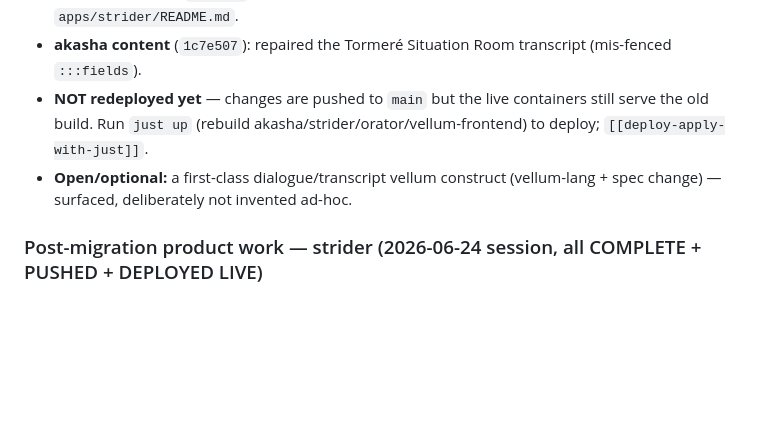
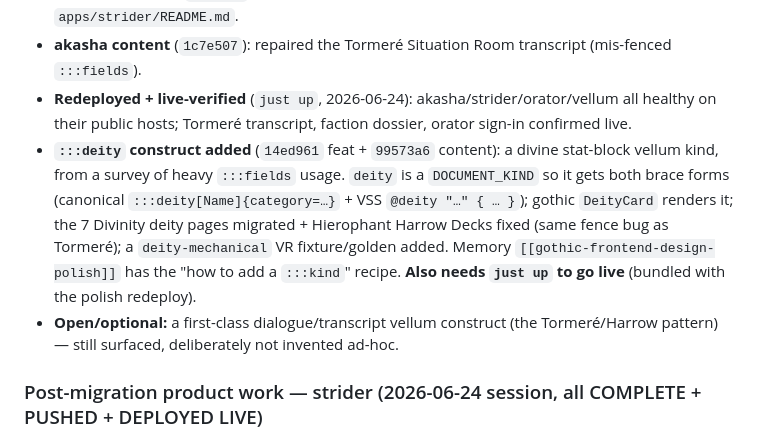
Before and after one commit to jbassin/astra, a Markdown page: thoughts/shared/RESUME.md, the part around the change. Drawn GitHub-style; blank space fills up the shorter version.

Commit message:
docs: record the :::deity construct (RESUME + memory)
Co-Authored-By: Claude Opus 4.8 <noreply@anthropic.com>
Claude-Session: https://claude.ai/code/session_01TCnnuoEvrTTbGiW9WRpxAJ

```diff
--- a/thoughts/shared/RESUME.md
+++ b/thoughts/shared/RESUME.md
@@ -56,10 +56,16 @@ memory `[[gothic-frontend-design-polish]]`. 15 findings, 6 CI-green slices (`0d3
 - **vellum-frontend** (`a9131dd`): reset fix (editor preview) + the cross-cutting gotcha documented in
   `apps/strider/README.md`.
 - **akasha content** (`1c7e507`): repaired the Tormeré Situation Room transcript (mis-fenced `:::fields`).
-- **NOT redeployed yet** — changes are pushed to `main` but the live containers still serve the old build.
-  Run `just up` (rebuild akasha/strider/orator/vellum-frontend) to deploy; `[[deploy-apply-with-just]]`.
-- **Open/optional:** a first-class dialogue/transcript vellum construct (vellum-lang + spec change) —
-  surfaced, deliberately not invented ad-hoc.
+- **Redeployed + live-verified** (`just up`, 2026-06-24): akasha/strider/orator/vellum all healthy on
+  their public hosts; Tormeré transcript, faction dossier, orator sign-in confirmed live.
+- **`:::deity` construct added** (`14ed961` feat + `99573a6` content): a divine stat-block vellum kind,
+  from a survey of heavy `:::fields` usage. `deity` is a `DOCUMENT_KIND` so it gets both brace forms
+  (canonical `:::deity[Name]{category=…}` + VSS `@deity "…" { … }`); gothic `DeityCard` renders it;
+  the 7 Divinity deity pages migrated + Hierophant Harrow Decks fixed (same fence bug as Tormeré); a
+  `deity-mechanical` VR fixture/golden added. Memory `[[gothic-frontend-design-polish]]` has the
+  "how to add a `:::kind`" recipe. **Also needs `just up` to go live** (bundled with the polish redeploy).
+- **Open/optional:** a first-class dialogue/transcript vellum construct (the Tormeré/Harrow pattern) —
+  still surfaced, deliberately not invented ad-hoc.
 
 ### Post-migration product work — strider (2026-06-24 session, all COMPLETE + PUSHED + DEPLOYED LIVE)
 
```
Also changed, not shown: 1 other file.
